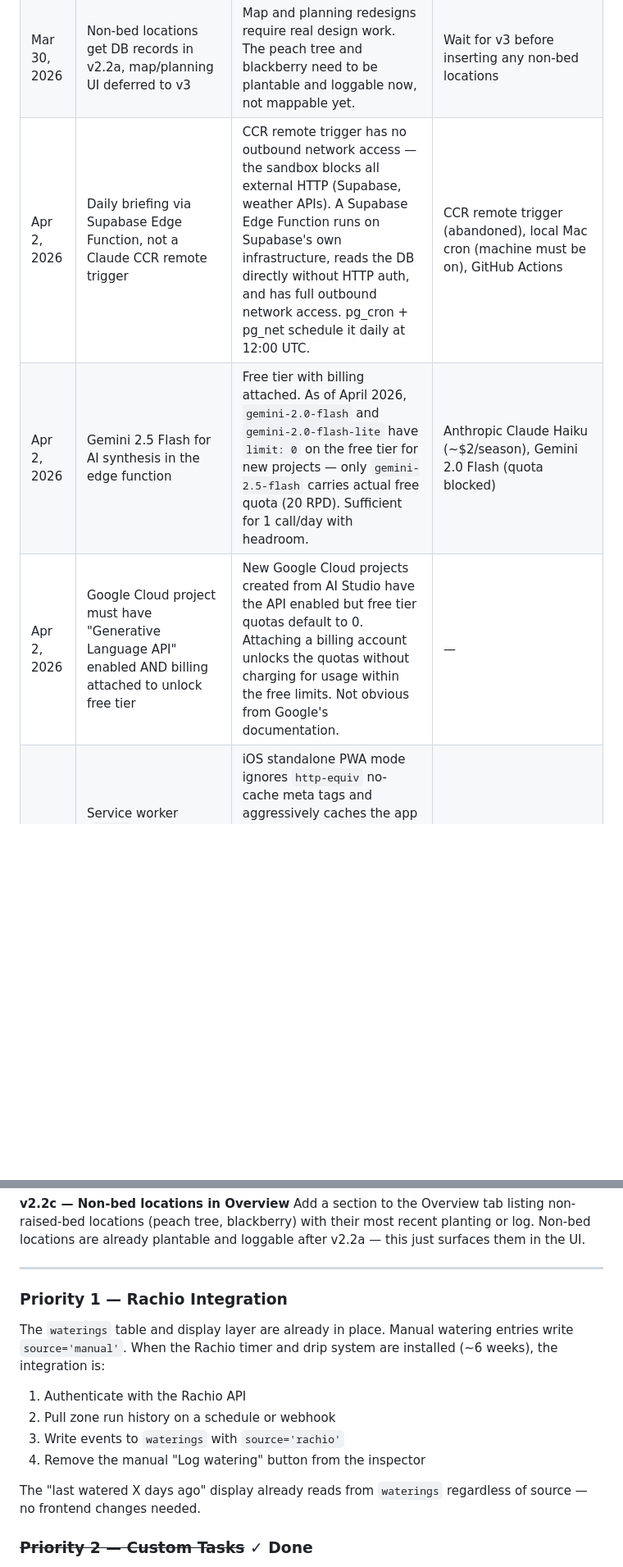
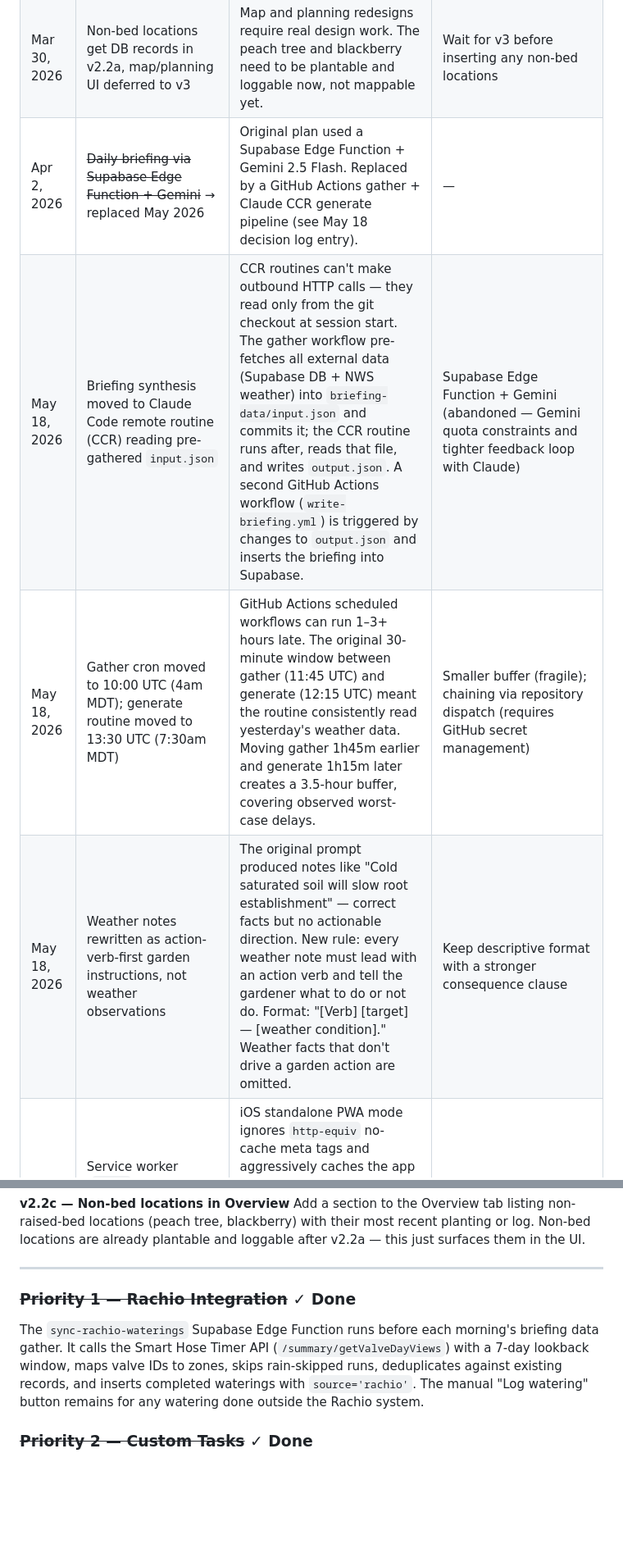
Before and after one commit to cdewittburrow/New-Garden-Tracker, a Markdown page: README.md, 2 parts joined by grey strips. Shown at 82% size. Drawn GitHub-style; blank space fills up the shorter version.

```diff
--- a/README.md
+++ b/README.md
@@ -211,8 +212,9 @@ For planning and architecture: Claude.ai. For implementation: Claude Code. Diffe
 | Mar 30, 2026 | Split v2.2 into schema-first (v2.2a) and frontend-refactor (v2.2b) | Schema migration is purely additive and zero-risk; frontend refactor touches 9 functions and 4 hardcoded arrays and deserves its own ship cycle | Ship together; keep BEDS constant forever |
 | Mar 30, 2026 | `locations.label` matches existing `bed_id` strings — no cache key changes | `plantingCache` is keyed by `bed_id` string. Using `label` as the canonical identifier means the cache key, Supabase queries, and SVG element IDs (`pill-w1` etc.) all stay unchanged through v2.2 | Use UUID as primary key throughout; rename everything |
 | Mar 30, 2026 | Non-bed locations get DB records in v2.2a, map/planning UI deferred to v3 | Map and planning redesigns require real design work. The peach tree and blackberry need to be plantable and loggable now, not mappable yet. | Wait for v3 before inserting any non-bed locations |
-| Apr 2, 2026 | Daily briefing via Supabase Edge Function, not a Claude CCR remote trigger | CCR remote trigger has no outbound network access — the sandbox blocks all external HTTP (Supabase, weather APIs). A Supabase Edge Function runs on Supabase's own infrastructure, reads the DB directly without HTTP auth, and has full outbound network access. pg_cron + pg_net schedule it daily at 12:00 UTC. | CCR remote trigger (abandoned), local Mac cron (machine must be on), GitHub Actions |
-| Apr 2, 2026 | Gemini 2.5 Flash for AI synthesis in the edge function | Free tier with billing attached. As of April 2026, `gemini-2.0-flash` and `gemini-2.0-flash-lite` have `limit: 0` on the free tier for new projects — only `gemini-2.5-flash` carries actual free quota (20 RPD). Sufficient for 1 call/day with headroom. | Anthropic Claude Haiku (~$2/season), Gemini 2.0 Flash (quota blocked) |
-| Apr 2, 2026 | Google Cloud project must have "Generative Language API" enabled AND billing attached to unlock free tier | New Google Cloud projects created from AI Studio have the API enabled but free tier quotas default to 0. Attaching a billing account unlocks the quotas without charging for usage within the free limits. Not obvious from Google's documentation. | — |
+| Apr 2, 2026 | ~~Daily briefing via Supabase Edge Function + Gemini~~ → replaced May 2026 | Original plan used a Supabase Edge Function + Gemini 2.5 Flash. Replaced by a GitHub Actions gather + Claude CCR generate pipeline (see May 18 decision log entry). | — |
+| May 18, 2026 | Briefing synthesis moved to Claude Code remote routine (CCR) reading pre-gathered `input.json` | CCR routines can't make outbound HTTP calls — they read only from the git checkout at session start. The gather workflow pre-fetches all external data (Supabase DB + NWS weather) into `briefing-data/input.json` and commits it; the CCR routine runs after, reads that file, and writes `output.json`. A second GitHub Actions workflow (`write-briefing.yml`) is triggered by changes to `output.json` and inserts the briefing into Supabase. | Supabase Edge Function + Gemini (abandoned — Gemini quota constraints and tighter feedback loop with Claude) |
+| May 18, 2026 | Gather cron moved to 10:00 UTC (4am MDT); generate routine moved to 13:30 UTC (7:30am MDT) | GitHub Actions scheduled workflows can run 1–3+ hours late. The original 30-minute window between gather (11:45 UTC) and generate (12:15 UTC) meant the routine consistently read yesterday's weather data. Moving gather 1h45m earlier and generate 1h15m later creates a 3.5-hour buffer, covering observed worst-case delays. | Smaller buffer (fragile); chaining via repository dispatch (requires GitHub secret management) |
+| May 18, 2026 | Weather notes rewritten as action-verb-first garden instructions, not weather observations | The original prompt produced notes like "Cold saturated soil will slow root establishment" — correct facts but no actionable direction. New rule: every weather note must lead with an action verb and tell the gardener what to do or not do. Format: "[Verb] [target] — [weather condition]." Weather facts that don't drive a garden action are omitted. | Keep descriptive format with a stronger consequence clause |
 | Apr 2, 2026 | Service worker (`sw.js`) with network-first strategy for iOS PWA caching | iOS standalone PWA mode ignores `http-equiv` no-cache meta tags and aggressively caches the app shell. A service worker is the correct mechanism — always fetches fresh HTML when online, falls back to cache offline. `http-equiv` tags alone are insufficient for iOS home screen apps. | Strip no-cache meta tags; accept stale PWA behavior |
 | Apr 12, 2026 | Briefing card stripped to weather facts + actions only — no narrative, no insights | The narrative and insights sections produced verbose prose that restated garden state the gardener already knows. The briefing's job is: here is the weather for the next N days, and here is what you need to do because of it. Every action now requires a specific reason (weather window or crop timing milestone) to appear. | Keep narrative with a shorter word limit |
@@ -234,14 +238,8 @@ Add a section to the Overview tab listing non-raised-bed locations (peach tree,
 
 ---
 
-### Priority 1 — Rachio Integration
-The `waterings` table and display layer are already in place. Manual watering entries write `source='manual'`. When the Rachio timer and drip system are installed (~6 weeks), the integration is:
-1. Authenticate with the Rachio API
-2. Pull zone run history on a schedule or webhook
-3. Write events to `waterings` with `source='rachio'`
-4. Remove the manual "Log watering" button from the inspector
-
-The "last watered X days ago" display already reads from `waterings` regardless of source — no frontend changes needed.
+### ~~Priority 1 — Rachio Integration~~ ✓ Done
+The `sync-rachio-waterings` Supabase Edge Function runs before each morning's briefing data gather. It calls the Smart Hose Timer API (`/summary/getValveDayViews`) with a 7-day lookback window, maps valve IDs to zones, skips rain-skipped runs, deduplicates against existing records, and inserts completed waterings with `source='rachio'`. The manual "Log watering" button remains for any watering done outside the Rachio system.
 
 ### ~~Priority 2 — Custom Tasks~~ ✓ Done
 Custom task creation is implemented. The inspector task list includes an "Add task" entry that opens a modal for free-text title, optional description, and due date. Custom tasks are stored in the `tasks` table with `is_custom = true`.
```
Also changed, not shown: other parts of README.md (+7 -4 lines).
